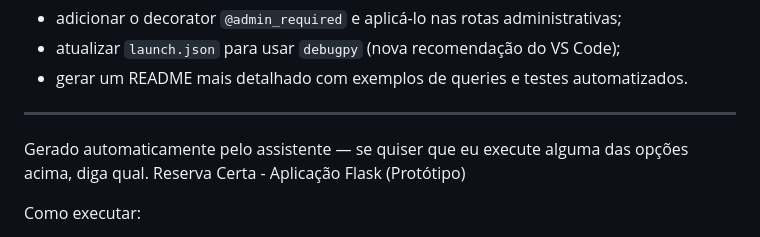
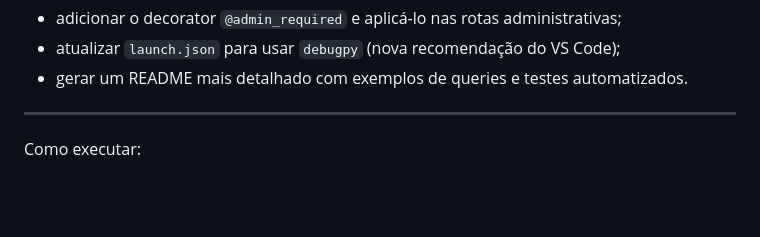
Before and after one commit to Iago-Fereguetti18/reserva-certa, a Markdown page: reserva_certa_flask_app/README.md, the part around the change. Rendered like a GitHub page; blank space fills up the shorter version.

```diff
--- a/reserva_certa_flask_app/README.md
+++ b/reserva_certa_flask_app/README.md
@@ -82,8 +82,6 @@ Se quiser, eu posso:
 - gerar um README mais detalhado com exemplos de queries e testes automatizados.
 
 ---
-Gerado automaticamente pelo assistente — se quiser que eu execute alguma das opções acima, diga qual.
-Reserva Certa - Aplicação Flask (Protótipo)
 
 Como executar:
 1. Instale dependências:
```
